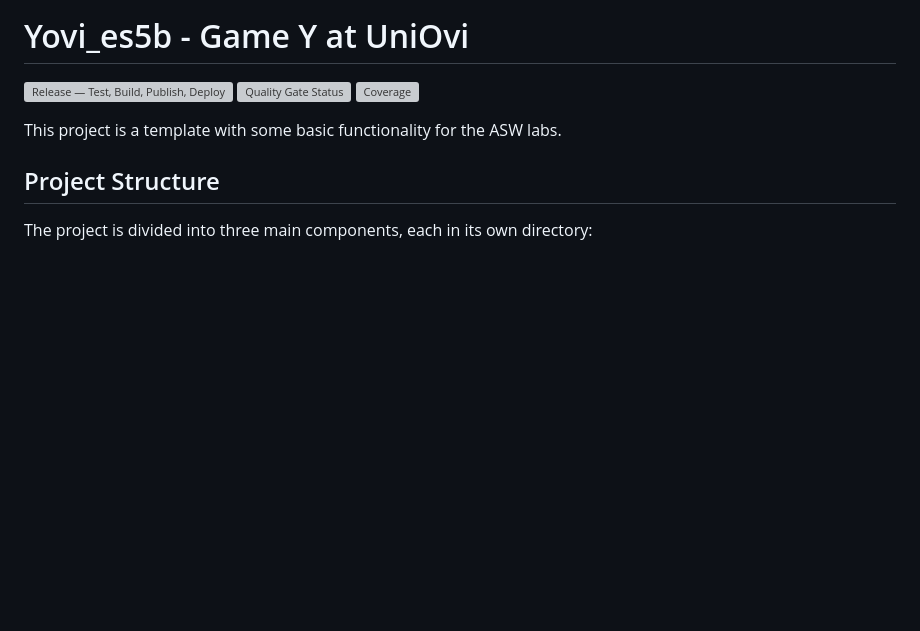
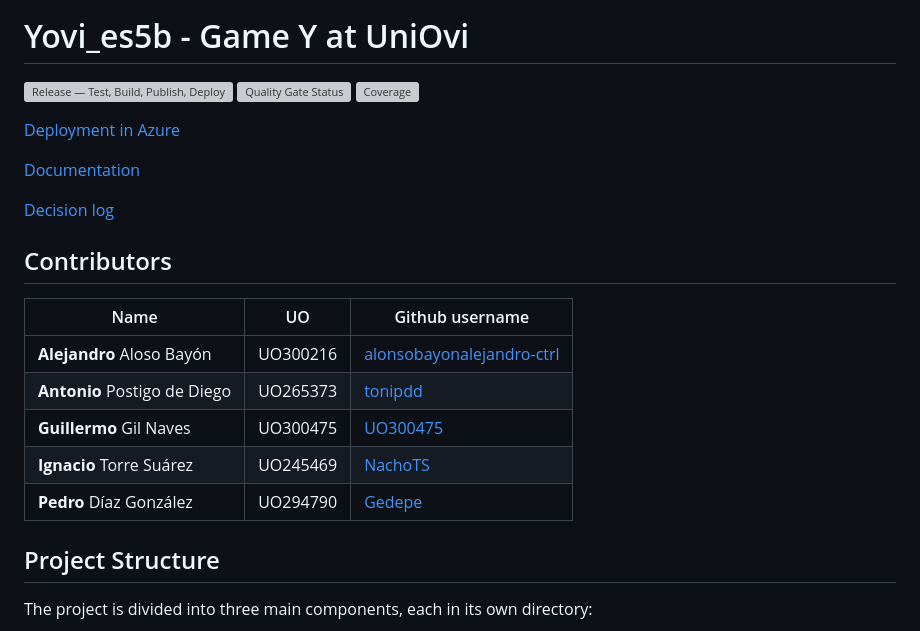
Before and after one commit to Arquisoft/yovi_es5b, a Markdown page: README.md, the part around the change. Rendered like a GitHub page; blank space fills up the shorter version; grey boxes are pictures that could not be loaded.

Commit message:
Actualización de Readme.md del proyecto #48
Completadas todas las tareas del issue #48

```diff
--- a/README.md
+++ b/README.md
@@ -4,7 +4,21 @@
 [![Quality Gate Status](https://sonarcloud.io/api/project_badges/measure?project=Arquisoft_yovi_es5b&metric=alert_status)](https://sonarcloud.io/summary/new_code?id=Arquisoft_yovi_es5b)
 [![Coverage](https://sonarcloud.io/api/project_badges/measure?project=Arquisoft_yovi_es5b&metric=coverage)](https://sonarcloud.io/summary/new_code?id=Arquisoft_yovi_es5b)
 
-This project is a template with some basic functionality for the ASW labs.
+[Deployment in Azure](http://20.199.9.107)
+
+[Documentation](https://arquisoft.github.io/yovi_es5b/)
+
+[Decision log](https://github.com/Arquisoft/yovi_es5b/wiki/Registro-de-Decisiones)
+
+## Contributors
+
+| Name  | UO  | Github username |
+|---|---|---|
+| **Alejandro** Aloso Bayón | UO300216 | [alonsobayonalejandro-ctrl](https://github.com/alonsobayonalejandro-ctrl) |
+| **Antonio** Postigo de Diego | UO265373  | [tonipdd](https://github.com/tonipdd) |
+| **Guillermo** Gil Naves | UO300475 | [UO300475](https://github.com/UO300475) |
+| **Ignacio** Torre Suárez | UO245469 | [NachoTS](https://github.com/NachoTS) |
+| **Pedro** Díaz González | UO294790 | [Gedepe](https://github.com/Gedepe) |
 
 ## Project Structure
 
```
